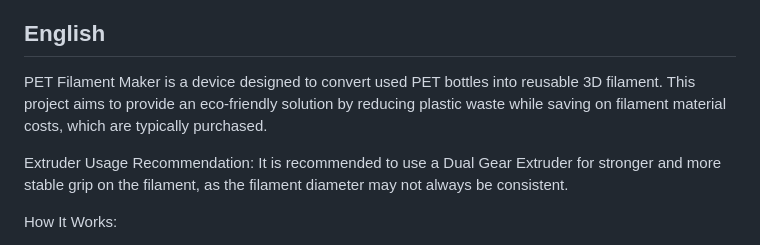
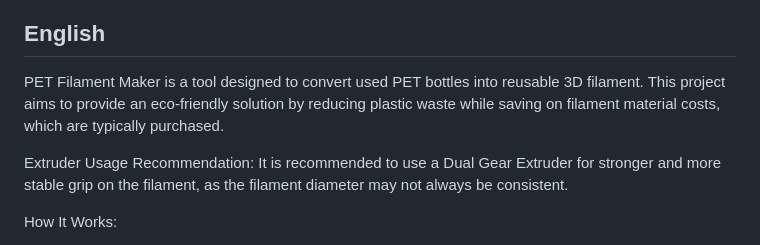
Before and after one commit to 13dcreator/13DCreator-Filament-Maker, a Markdown page: README.md, the part around the change. Drawn GitHub-style.

```diff
--- a/README.md
+++ b/README.md
@@ -29,7 +29,7 @@ Filament Maker dari botol PET bekas ini memberikan solusi ekonomis sekaligus ram
 
 ## English
 
-PET Filament Maker is a device designed to convert used PET bottles into reusable 3D filament. This project aims to provide an eco-friendly solution by reducing plastic waste while saving on filament material costs, which are typically purchased.
+PET Filament Maker is a tool designed to convert used PET bottles into reusable 3D filament. This project aims to provide an eco-friendly solution by reducing plastic waste while saving on filament material costs, which are typically purchased.
 
 Extruder Usage Recommendation: It is recommended to use a Dual Gear Extruder for stronger and more stable grip on the filament, as the filament diameter may not always be consistent.
 
```
